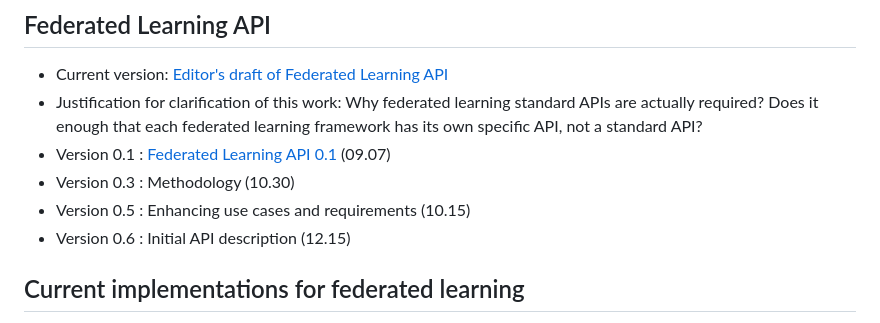
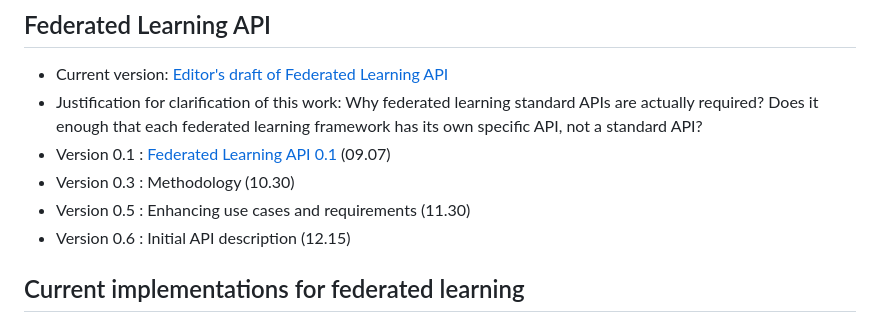
Before and after one commit to w3c/federated-learning-cg, a Markdown page: README.md, the part around the change. Drawn GitHub-style.

Commit message:
schedule update

```diff
--- a/README.md
+++ b/README.md
@@ -13,7 +13,7 @@ The rough roadmap for FL CG is as follows:
  * Justification for clarification of this work: Why federated learning standard APIs are actually required? Does it enough that each federated learning framework has its own specific API, not a standard API?
  * Version 0.1 : [Federated Learning API 0.1](https://w3c.github.io/federated-learning-cg/reports/index-0.1.html) (09.07)
  * Version 0.3 : Methodology (10.30)
- * Version 0.5 : Enhancing use cases and requirements (10.15)
+ * Version 0.5 : Enhancing use cases and requirements (11.30)
  * Version 0.6 : Initial API description (12.15)
 
 ## Current implementations for federated learning
```
